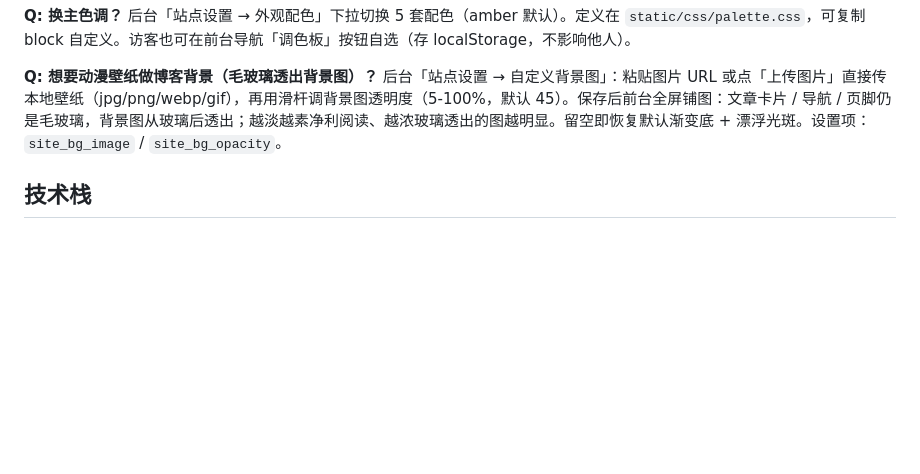
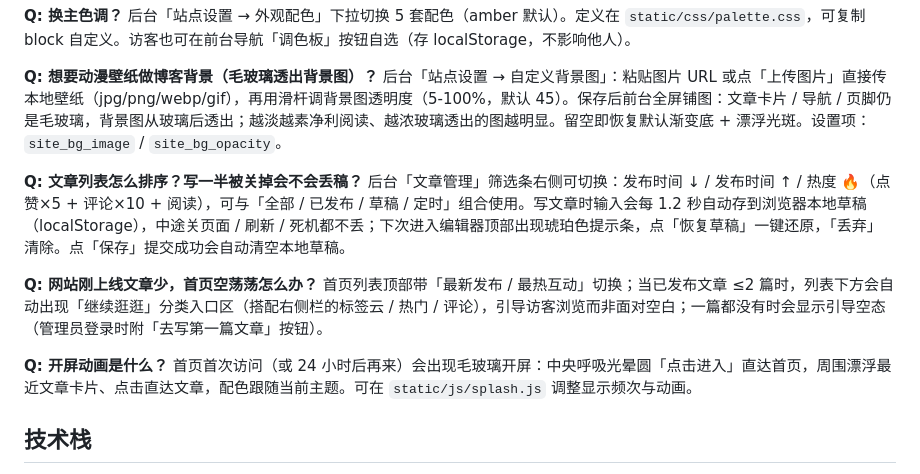
Before and after one commit to yimeipiaopiao/fog-blog, a Markdown page: README.md, the part around the change. Drawn GitHub-style; blank space fills up the shorter version.

Commit message:
docs: README FAQ 补充排序/自动保存/少文版面/开屏动画

```diff
--- a/README.md
+++ b/README.md
@@ -174,6 +174,15 @@ flask --app app create-user admin 新密码   # 已存在则提示，可先删
 **Q: 想要动漫壁纸做博客背景（毛玻璃透出背景图）？**
 后台「站点设置 → 自定义背景图」：粘贴图片 URL 或点「上传图片」直接传本地壁纸（jpg/png/webp/gif），再用滑杆调背景图透明度（5-100%，默认 45）。保存后前台全屏铺图：文章卡片 / 导航 / 页脚仍是毛玻璃，背景图从玻璃后透出；越淡越素净利阅读、越浓玻璃透出的图越明显。留空即恢复默认渐变底 + 漂浮光斑。设置项：`site_bg_image` / `site_bg_opacity`。
 
+**Q: 文章列表怎么排序？写一半被关掉会不会丢稿？**
+后台「文章管理」筛选条右侧可切换：发布时间 ↓ / 发布时间 ↑ / 热度 🔥（点赞×5 + 评论×10 + 阅读），可与「全部 / 已发布 / 草稿 / 定时」组合使用。写文章时输入会每 1.2 秒自动存到浏览器本地草稿（localStorage），中途关页面 / 刷新 / 死机都不丢；下次进入编辑器顶部出现琥珀色提示条，点「恢复草稿」一键还原，「丢弃」清除。点「保存」提交成功会自动清空本地草稿。
+
+**Q: 网站刚上线文章少，首页空荡荡怎么办？**
+首页列表顶部带「最新发布 / 最热互动」切换；当已发布文章 ≤2 篇时，列表下方会自动出现「继续逛逛」分类入口区（搭配右侧栏的标签云 / 热门 / 评论），引导访客浏览而非面对空白；一篇都没有时会显示引导空态（管理员登录时附「去写第一篇文章」按钮）。
+
+**Q: 开屏动画是什么？**
+首页首次访问（或 24 小时后再来）会出现毛玻璃开屏：中央呼吸光晕圆「点击进入」直达首页，周围漂浮最近文章卡片、点击直达文章，配色跟随当前主题。可在 `static/js/splash.js` 调整显示频次与动画。
+
 ## 技术栈
 
 Flask 3 · Flask-SQLAlchemy · SQLite · python-markdown · Gunicorn · Nginx · 原生 HTML/CSS/JS · marked.js · Turndown.js · highlight.js · PDF.js
```
